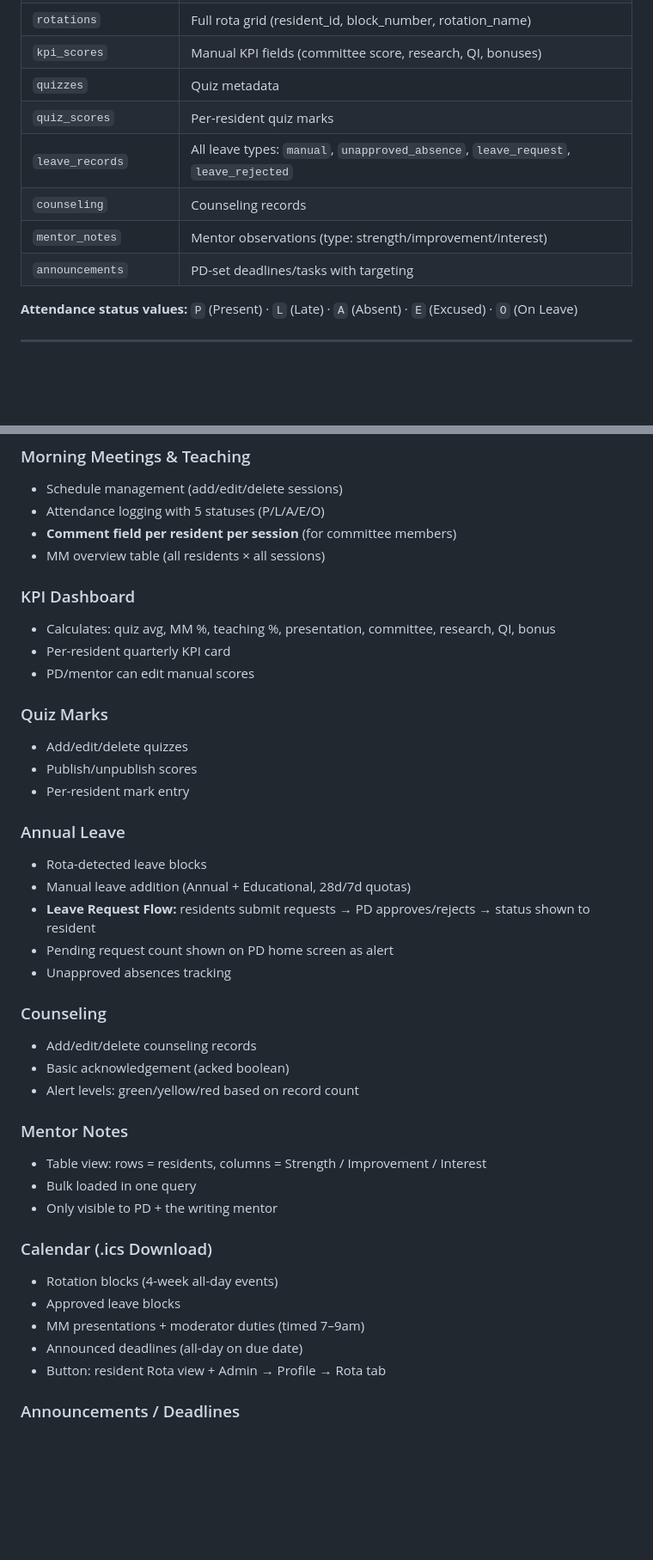
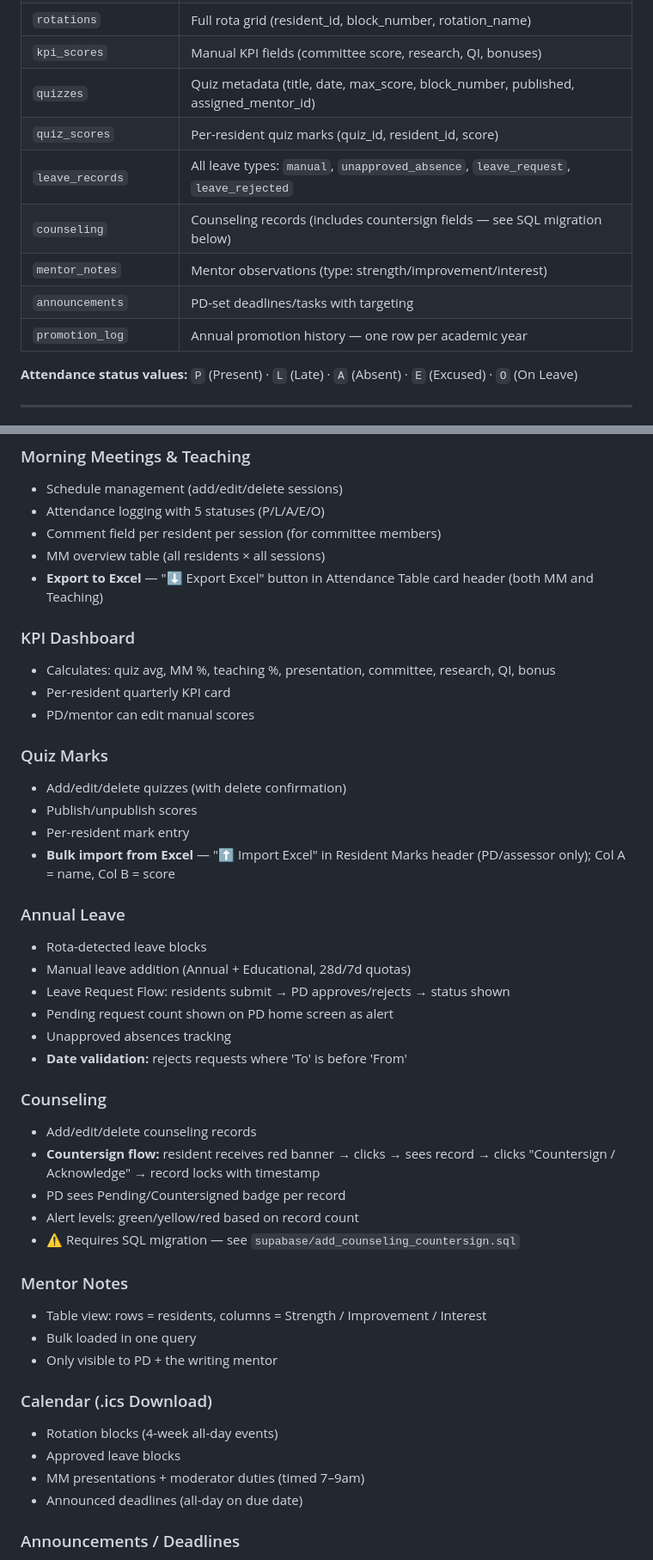
Before and after one commit to ghofranqorban/DSFHIMResidency, a Markdown page: CLAUDE_CONTEXT.md, 2 parts joined by grey strips. Shown at 86% size. Rendered like a GitHub page; blank space fills up the shorter version.

```diff
--- a/CLAUDE_CONTEXT.md
+++ b/CLAUDE_CONTEXT.md
@@ -81,12 +83,13 @@ ACCOUNT_PRIVS   // {profile_id: Set(privilege_key)}
 | `teaching_attendance` | Teaching attendance (`status`, `comment`) |
 | `rotations` | Full rota grid (resident_id, block_number, rotation_name) |
 | `kpi_scores` | Manual KPI fields (committee score, research, QI, bonuses) |
-| `quizzes` | Quiz metadata |
-| `quiz_scores` | Per-resident quiz marks |
+| `quizzes` | Quiz metadata (title, date, max_score, block_number, published, assigned_mentor_id) |
+| `quiz_scores` | Per-resident quiz marks (quiz_id, resident_id, score) |
 | `leave_records` | All leave types: `manual`, `unapproved_absence`, `leave_request`, `leave_rejected` |
-| `counseling` | Counseling records |
+| `counseling` | Counseling records (includes countersign fields — see SQL migration below) |
 | `mentor_notes` | Mentor observations (type: strength/improvement/interest) |
 | `announcements` | PD-set deadlines/tasks with targeting |
+| `promotion_log` | Annual promotion history — one row per academic year |
 
 **Attendance status values:** `P` (Present) · `L` (Late) · `A` (Absent) · `E` (Excused) · `O` (On Leave)
 
@@ -108,8 +111,9 @@ ACCOUNT_PRIVS   // {profile_id: Set(privilege_key)}
 ### Morning Meetings & Teaching
 - Schedule management (add/edit/delete sessions)
 - Attendance logging with 5 statuses (P/L/A/E/O)
-- **Comment field per resident per session** (for committee members)
+- Comment field per resident per session (for committee members)
 - MM overview table (all residents × all sessions)
+- **Export to Excel** — "⬇ Export Excel" button in Attendance Table card header (both MM and Teaching)
 
 ### KPI Dashboard
 - Calculates: quiz avg, MM %, teaching %, presentation, committee, research, QI, bonus
@@ -117,21 +121,25 @@ ACCOUNT_PRIVS   // {profile_id: Set(privilege_key)}
 - PD/mentor can edit manual scores
 
 ### Quiz Marks
-- Add/edit/delete quizzes
+- Add/edit/delete quizzes (with delete confirmation)
 - Publish/unpublish scores
 - Per-resident mark entry
+- **Bulk import from Excel** — "⬆ Import Excel" in Resident Marks header (PD/assessor only); Col A = name, Col B = score
 
 ### Annual Leave
 - Rota-detected leave blocks
 - Manual leave addition (Annual + Educational, 28d/7d quotas)
-- **Leave Request Flow:** residents submit requests → PD approves/rejects → status shown to resident
+- Leave Request Flow: residents submit → PD approves/rejects → status shown
 - Pending request count shown on PD home screen as alert
 - Unapproved absences tracking
+- **Date validation:** rejects requests where 'To' is before 'From'
 
 ### Counseling
 - Add/edit/delete counseling records
-- Basic acknowledgement (acked boolean)
+- **Countersign flow:** resident receives red banner → clicks → sees record → clicks "Countersign / Acknowledge" → record locks with timestamp
+- PD sees Pending/Countersigned badge per record
 - Alert levels: green/yellow/red based on record count
+- ⚠️ Requires SQL migration — see `supabase/add_counseling_countersign.sql`
 
 ### Mentor Notes
 - Table view: rows = residents, columns = Strength / Improvement / Interest
@@ -143,7 +151,6 @@ ACCOUNT_PRIVS   // {profile_id: Set(privilege_key)}
 - Approved leave blocks
 - MM presentations + moderator duties (timed 7–9am)
 - Announced deadlines (all-day on due date)
-- Button: resident Rota view + Admin → Profile → Rota tab
 
 ### Announcements / Deadlines
 - PD creates: title, category, deadline, description, targeting (all/level/resident)
```
Also changed, not shown: other parts of CLAUDE_CONTEXT.md (+37 -29 lines).
